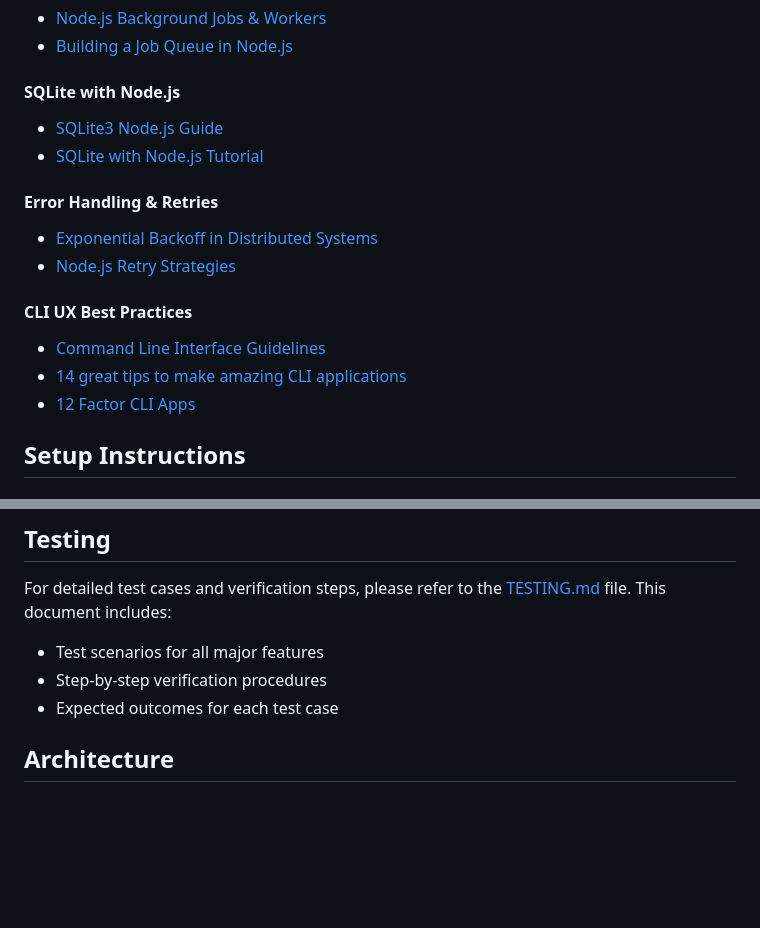
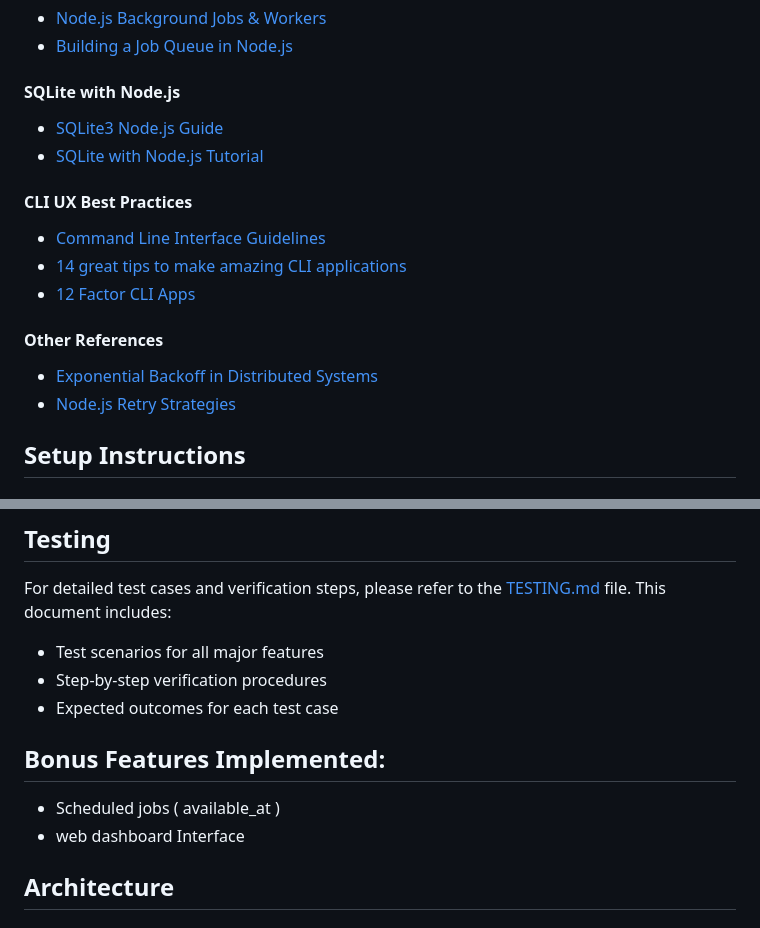
Before and after one commit to Rupeshkotha/Queuectl, a Markdown page: readme.md, 2 parts joined by grey strips. Drawn GitHub-style; blank space fills up the shorter version.

```diff
--- a/readme.md
+++ b/readme.md
@@ -43,14 +43,14 @@ QueueCTL is the command line interface for managing your background jobs with
 - [SQLite3 Node.js Guide](https://dev.to/simonmackie/a-comprehensive-guide-to-using-sqlite-with-nodejs-549i)
 - [SQLite with Node.js Tutorial](https://www.sqlitetutorial.net/sqlite-nodejs/)
 
-#### Error Handling & Retries
-- [Exponential Backoff in Distributed Systems](https://medium.com/bobble-engineering/how-does-exponential-backoff-work-90ef02401c65)
-- [Node.js Retry Strategies](https://blog.logrocket.com/rate-limiting-node-js/)
-
 #### CLI UX Best Practices
 - [Command Line Interface Guidelines](https://clig.dev/)
 - [14 great tips to make amazing CLI applications](https://dev.to/wesen/14-great-tips-to-make-amazing-cli-applications-3gp3)
 - [12 Factor CLI Apps](https://medium.com/@jdxcode/12-factor-cli-apps-dd3c227a0e46)
+
+#### Other References
+- [Exponential Backoff in Distributed Systems](https://medium.com/bobble-engineering/how-does-exponential-backoff-work-90ef02401c65)
+- [Node.js Retry Strategies](https://blog.logrocket.com/rate-limiting-node-js/)
 
 ## Setup Instructions
 
@@ -139,6 +139,10 @@ For detailed test cases and verification steps, please refer to the [TESTING.md]
 - Step-by-step verification procedures
 - Expected outcomes for each test case
 
+## Bonus Features Implemented:
+- Scheduled jobs ( available_at )
+- web dashboard Interface
+
 
 ## Architecture
 
```
Also changed, not shown: other parts of readme.md (+1 -0 lines).
